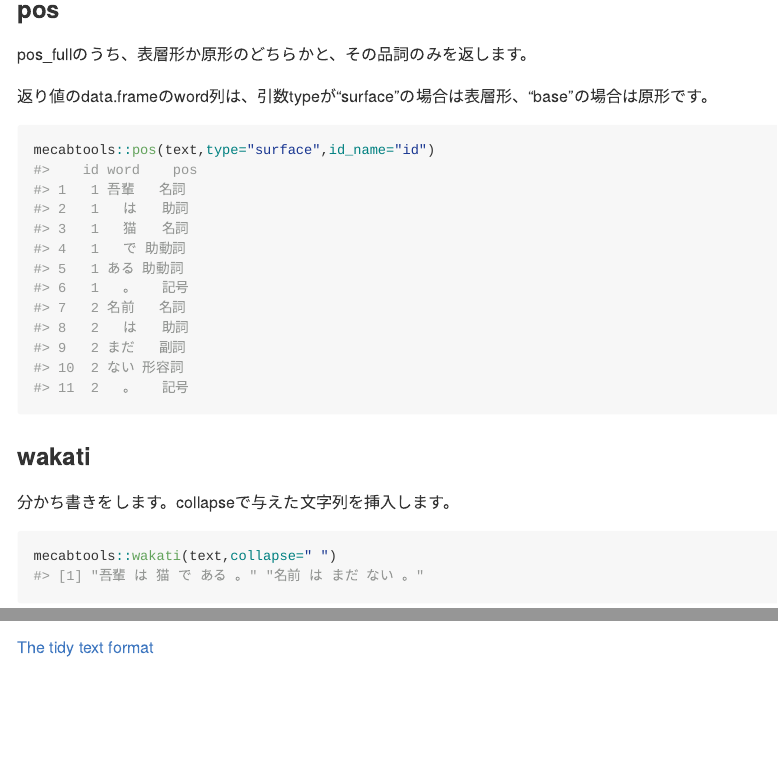
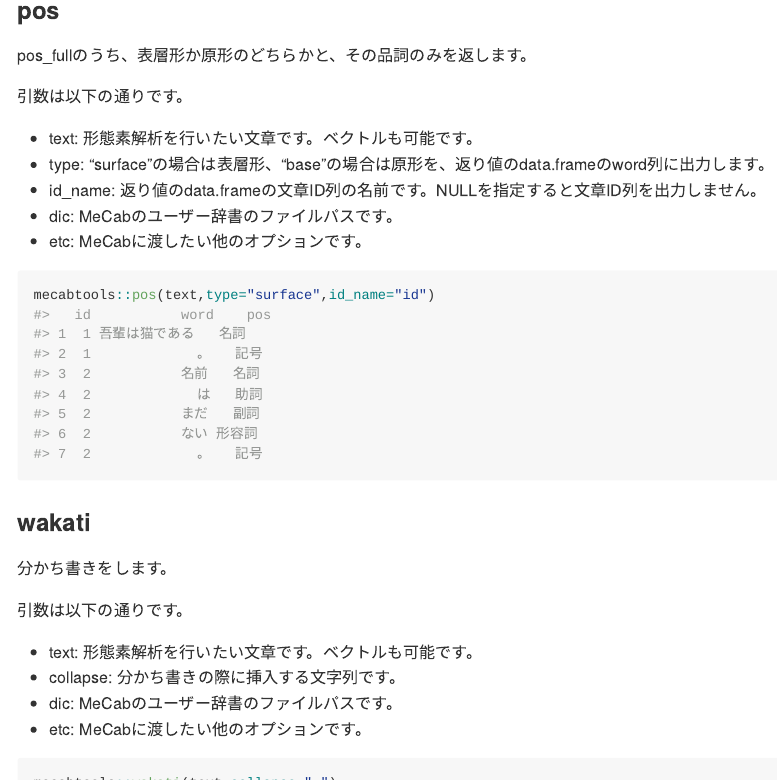
Before and after one commit to suzuna/mecabtools, an R Markdown document (README.Rmd): the page in a window 1100 px wide, from 1260 px down before the commit and from 1220 px down after it, so that both start at the same text, and a second part further down, joined at a grey line. The pictures show the output file README.md that the author committed with the source, drawn offline in the style of GitHub.

Commit message:
Update: update readme
add description about arguments

````diff
--- a/README.Rmd
+++ b/README.Rmd
@@ -50,7 +55,13 @@ mecabtools::pos_full(text,id_name="id")
 
 pos_fullのうち、表層形か原形のどちらかと、その品詞のみを返します。
 
-返り値のdata.frameのword列は、引数typeが"surface"の場合は表層形、"base"の場合は原形です。
+引数は以下の通りです。
+
+- text: 形態素解析を行いたい文章です。ベクトルも可能です。
+- type: "surface"の場合は表層形、"base"の場合は原形を、返り値のdata.frameのword列に出力します。
+- id_name: 返り値のdata.frameの文章ID列の名前です。NULLを指定すると文章ID列を出力しません。
+- dic: MeCabのユーザー辞書のファイルパスです。
+- etc: MeCabに渡したい他のオプションです。
 
 ```{r}
 mecabtools::pos(text,type="surface",id_name="id")
@@ -58,7 +69,14 @@ mecabtools::pos(text,type="surface",id_name="id")
 
 ### wakati
 
-分かち書きをします。collapseで与えた文字列を挿入します。
+分かち書きをします。
+
+引数は以下の通りです。
+
+- text: 形態素解析を行いたい文章です。ベクトルも可能です。
+- collapse: 分かち書きの際に挿入する文字列です。
+- dic: MeCabのユーザー辞書のファイルパスです。
+- etc: MeCabに渡したい他のオプションです。
 
 ```{r}
 mecabtools::wakati(text,collapse=" ")
````
Also changed, not shown: README.md, README.Rmd (7 more changed lines).
